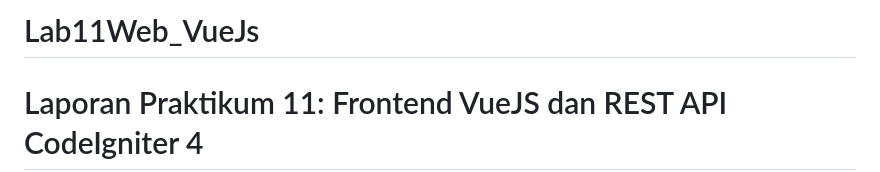
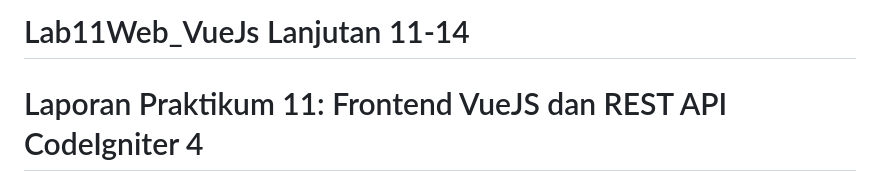
Before and after one commit to Mahfuz311/Lab11Web_VueJs, a Markdown page: README.md, the part around the change. Rendered like a GitHub page.

```diff
--- a/README.md
+++ b/README.md
@@ -1,4 +1,4 @@
-# Lab11Web_VueJs
+# Lab11Web_VueJs Lanjutan 11-14
 
 # Laporan Praktikum 11: Frontend VueJS dan REST API CodeIgniter 4
 
```
